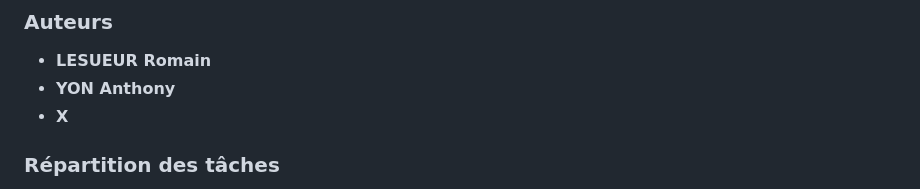
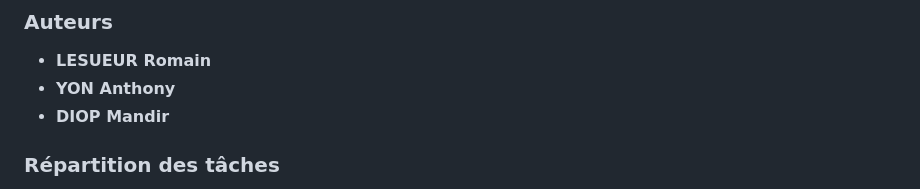
Before and after one commit to EkiaND/DED, a Markdown page: README.md, the part around the change. Drawn GitHub-style.

Commit message:
Modification Readme

```diff
--- a/README.md
+++ b/README.md
@@ -126,7 +126,7 @@ DED/
 ### Auteurs
 - **LESUEUR Romain**
 - **YON Anthony**
-- **X**
+- **DIOP Mandir**
 
 ### Répartition des tâches
 - **X** :
```
